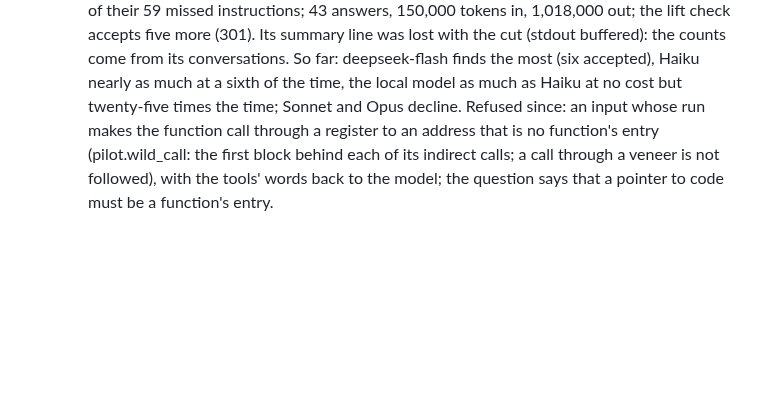
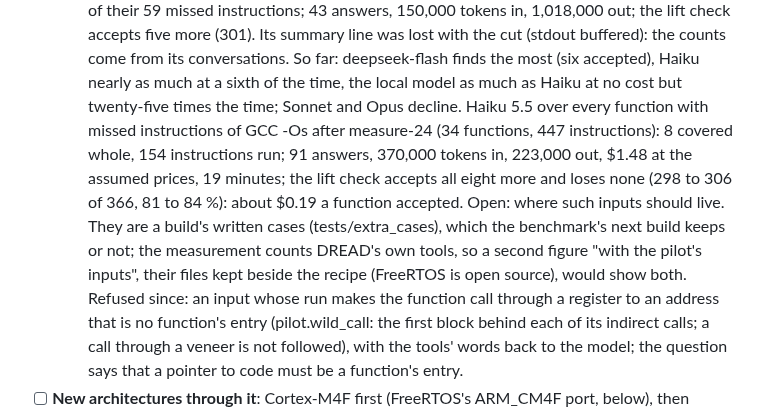
Before and after one commit to dwzg/dread, a Markdown page: docs/todo.md, the part around the change. Drawn GitHub-style; blank space fills up the shorter version.

Commit message:
todo: Haiku over every function with missed instructions of GCC -Os: eight more accepted (306 of 366) for $1.48
Co-Authored-By: Claude Opus 5.5 <noreply@anthropic.com>
Claude-Session: https://claude.ai/code/session_019fMd8UBkSBhr2DMaxJZhqr

```diff
--- a/docs/todo.md
+++ b/docs/todo.md
@@ -741,6 +741,13 @@ repository holds the recipe; the sources, builds and results live in `~/dread-be
     conversations.
   So far: deepseek-flash finds the most (six accepted), Haiku nearly as much at a sixth of the time,
   the local model as much as Haiku at no cost but twenty-five times the time; Sonnet and Opus decline.
+  Haiku 5.5 over every function with missed instructions of GCC -Os after measure-24 (34 functions,
+  447 instructions): 8 covered whole, 154 instructions run; 91 answers, 370,000 tokens in, 223,000
+  out, $1.48 at the assumed prices, 19 minutes; the lift check accepts all eight more and loses none
+  (298 to 306 of 366, 81 to 84 %): about $0.19 a function accepted. Open: where such inputs should
+  live. They are a build's written cases (tests/extra_cases), which the benchmark's next build keeps
+  or not; the measurement counts DREAD's own tools, so a second figure "with the pilot's inputs",
+  their files kept beside the recipe (FreeRTOS is open source), would show both.
   Refused since: an input whose run makes the function call through a register to an address that
   is no function's entry (pilot.wild_call: the first block behind each of its indirect calls; a
   call through a veneer is not followed), with the tools' words back to the model; the question
```
